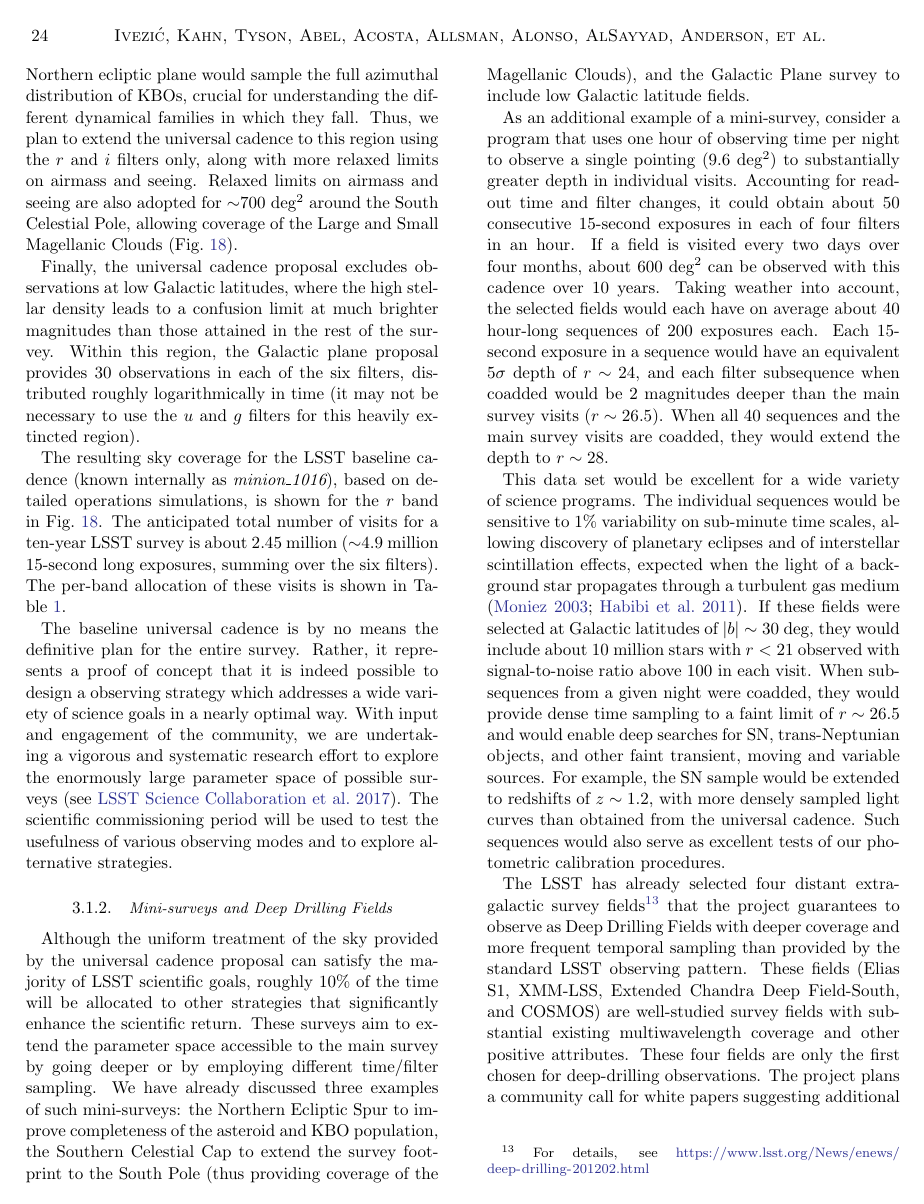
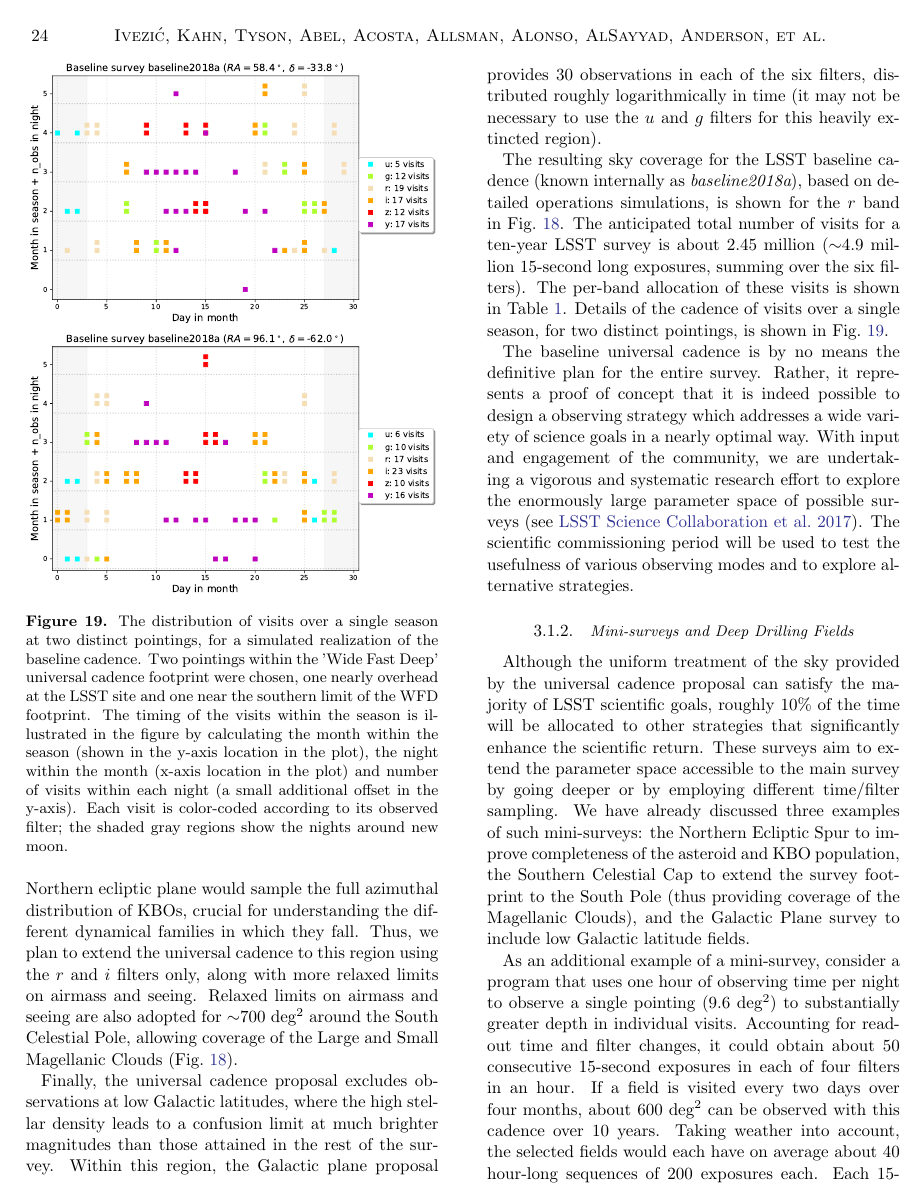
Before and after one commit to lsst-pst/overview_paper, a LaTeX paper (lsst.tex, which reads dataproducts.tex): page 24 of 56 before the commit and page 24 of 57 after it. Compiled offline with pdfLaTeX.

Commit message:
Add cadence figure

```diff
--- a/dataproducts.tex
+++ b/dataproducts.tex
@@ -55,6 +55,22 @@ are due to the pattern of the pointing tessellation on the sky.}
 \label{Fig:rbandSky}
 \end{figure}
 
+\begin{figure}
+%\vskip -0.95in
+\includegraphics[width=1.0\hsize,clip]{cadence_zenith}
+\includegraphics[width=1.0\hsize,clip]{cadence_circumpolar}
+%\vskip -1.1in
+\caption{The distribution of visits over a single season at two distinct pointings,
+for a simulated realization of the baseline cadence. Two pointings within the 'Wide Fast Deep'
+universal cadence footprint were chosen, one nearly overhead at the LSST site and one
+near the southern limit of the WFD footprint. The timing of the visits within the season
+is illustrated in the figure by calculating the month within the season (shown in the y-axis
+location in the plot), the night within the month (x-axis location in the plot) and number of visits
+within each night (a small additional offset in the y-axis). Each visit is color-coded according to
+its observed filter; the shaded gray regions show the nights around new moon.}
+\label{Fig:fieldCadence}
+\end{figure}
+
 The observing strategy for the main survey will be optimized for the homogeneity
 of depth and number of visits. In times of good seeing and at low airmass, preference
 is given to $r$-band and $i$-band observations. As often as possible, each field will be
@@ -96,11 +112,12 @@ roughly logarithmically in time (it may not be necessary to use the
 $u$ and $g$ filters for this heavily extincted region).
 
 The resulting sky coverage for the LSST baseline cadence (known internally as
-{\it minion\_1016}), based on detailed operations simulations, is shown for the
+{\it baseline2018a}), based on detailed operations simulations, is shown for the
 $r$ band in Fig.~\ref{Fig:rbandSky}. The anticipated total number of visits
 for a ten-year LSST survey  is about 2.45 million ($\sim$4.9 million 15-second long
 exposures, summing over the six filters). The per-band allocation of
-these visits is shown in Table~\ref{tab:baseline}.
+these visits is shown in Table~\ref{tab:baseline}.  Details of the cadence of visits
+over a single season, for  two distinct pointings, is shown in Fig.~\ref{Fig:fieldCadence}.
 
 The baseline universal cadence is by no means the definitive plan for the entire
 survey. Rather, it represents a proof of concept that it is indeed possible to
```
Also changed, not shown: cadence_circumpolar.pdf (added), cadence_zenith.pdf (added).
